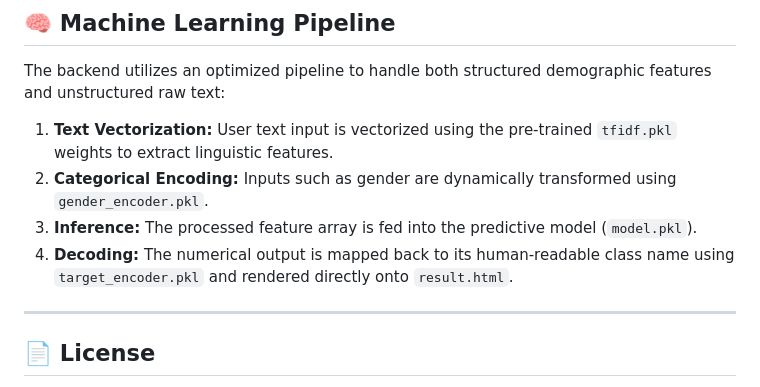
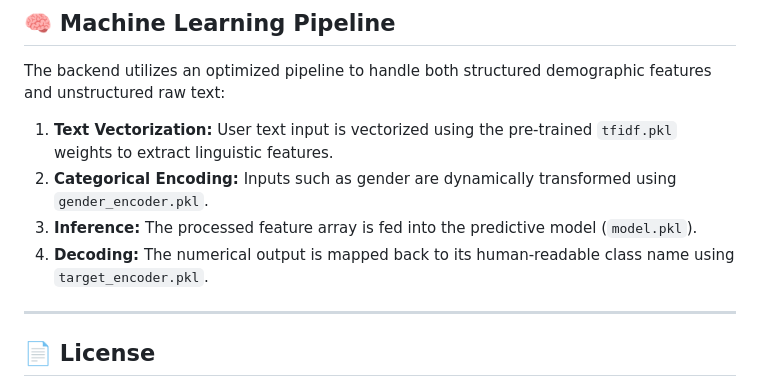
Before and after one commit to MaryumHayat/AI_project_Sleep_Disorder_Prediction, a Markdown page: README.md, the part around the change. GitHub-like rendering.

Commit message:
Update decoding step in README
Remove rendering of output directly onto result.html.

```diff
--- a/README.md
+++ b/README.md
@@ -98,7 +98,7 @@ The backend utilizes an optimized pipeline to handle both structured demographic
 1. **Text Vectorization:** User text input is vectorized using the pre-trained `tfidf.pkl` weights to extract linguistic features.
 2. **Categorical Encoding:** Inputs such as gender are dynamically transformed using `gender_encoder.pkl`.
 3. **Inference:** The processed feature array is fed into the predictive model (`model.pkl`).
-4. **Decoding:** The numerical output is mapped back to its human-readable class name using `target_encoder.pkl` and rendered directly onto `result.html`.
+4. **Decoding:** The numerical output is mapped back to its human-readable class name using `target_encoder.pkl`.
 
 ---
 
```
